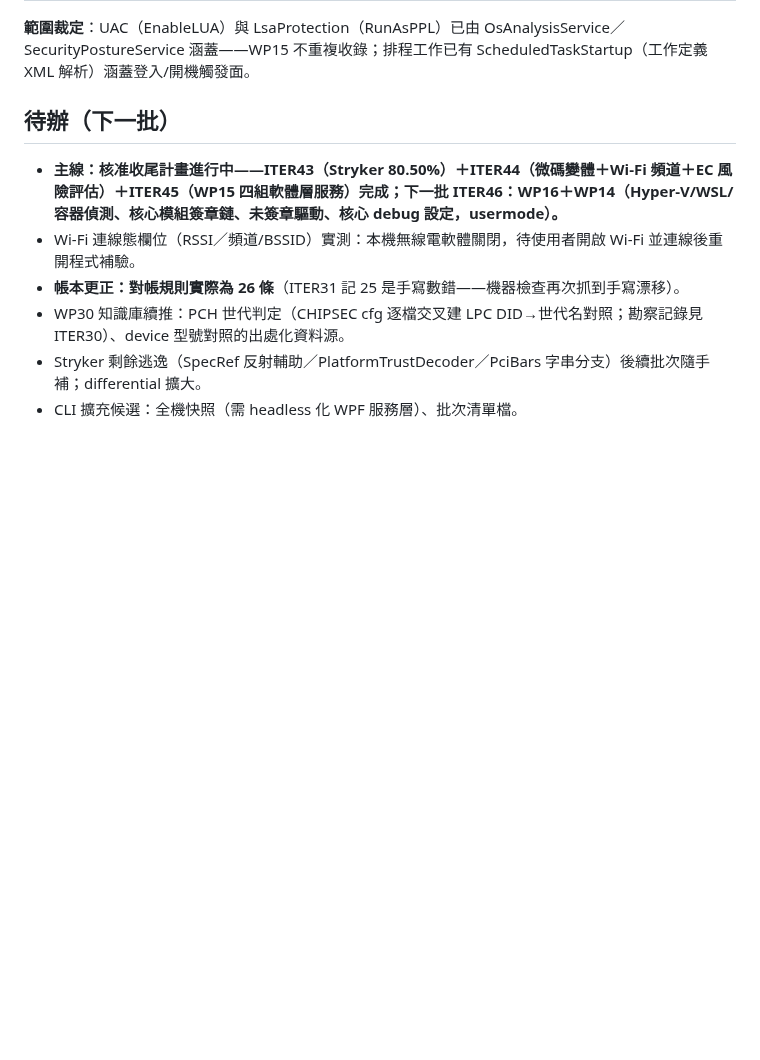
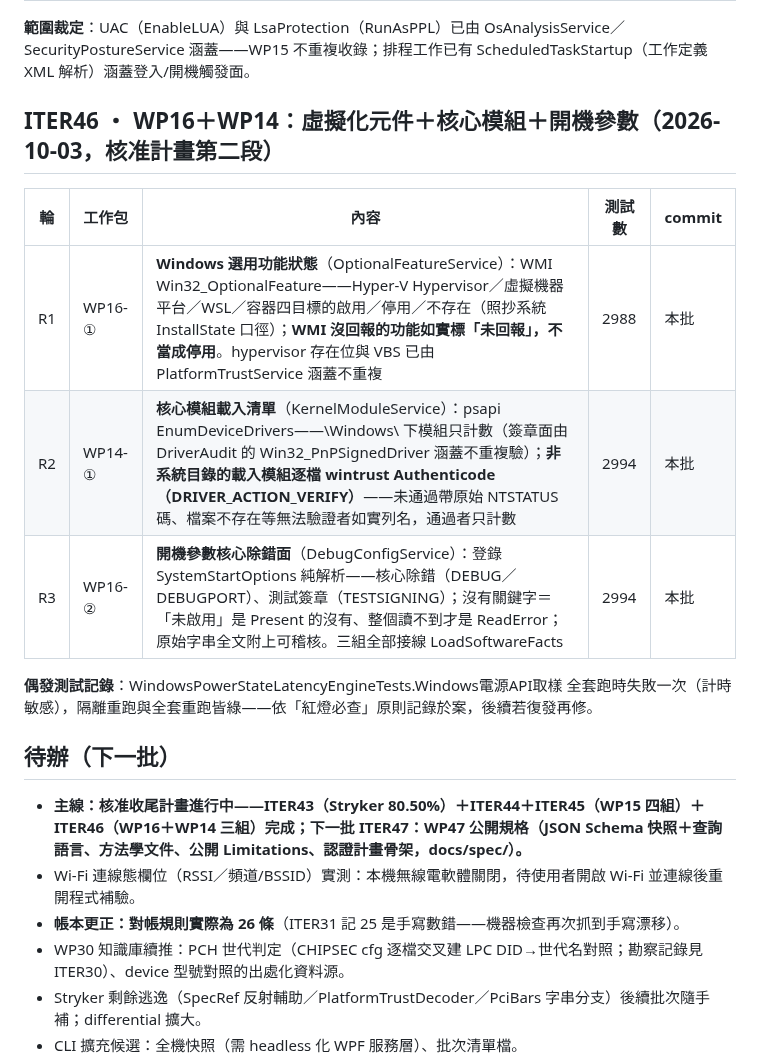
Before and after one commit to Xinglanclever/XinSpect, a Markdown page: docs/ITERATIONS.md, the part around the change. Drawn GitHub-style; blank space fills up the shorter version.

Commit message:
迭代帳本記錄 ITER46 三輪與偶發測試觀察

```diff
--- a/docs/ITERATIONS.md
+++ b/docs/ITERATIONS.md
@@ -286,9 +286,19 @@
 
 **範圍裁定**：UAC（EnableLUA）與 LsaProtection（RunAsPPL）已由 OsAnalysisService／SecurityPostureService 涵蓋——WP15 不重複收錄；排程工作已有 ScheduledTaskStartup（工作定義 XML 解析）涵蓋登入/開機觸發面。
 
+## ITER46 ・ WP16＋WP14：虛擬化元件＋核心模組＋開機參數（2026-10-03，核准計畫第二段）
+
+| 輪 | 工作包 | 內容 | 測試數 | commit |
+|---|---|---|---|---|
+| R1 | WP16-① | **Windows 選用功能狀態**（OptionalFeatureService）：WMI Win32_OptionalFeature——Hyper-V Hypervisor／虛擬機器平台／WSL／容器四目標的啟用／停用／不存在（照抄系統 InstallState 口徑）；**WMI 沒回報的功能如實標「未回報」，不當成停用**。hypervisor 存在位與 VBS 已由 PlatformTrustService 涵蓋不重複 | 2988 | 本批 |
+| R2 | WP14-① | **核心模組載入清單**（KernelModuleService）：psapi EnumDeviceDrivers——\Windows\ 下模組只計數（簽章面由 DriverAudit 的 Win32_PnPSignedDriver 涵蓋不重複驗）；**非系統目錄的載入模組逐檔 wintrust Authenticode（DRIVER_ACTION_VERIFY）**——未通過帶原始 NTSTATUS 碼、檔案不存在等無法驗證者如實列名，通過者只計數 | 2994 | 本批 |
+| R3 | WP16-② | **開機參數核心除錯面**（DebugConfigService）：登錄 SystemStartOptions 純解析——核心除錯（DEBUG／DEBUGPORT）、測試簽章（TESTSIGNING）；沒有關鍵字＝「未啟用」是 Present 的沒有、整個讀不到才是 ReadError；原始字串全文附上可稽核。三組全部接線 LoadSoftwareFacts | 2994 | 本批 |
+
+**偶發測試記錄**：WindowsPowerStateLatencyEngineTests.Windows電源API取樣 全套跑時失敗一次（計時敏感），隔離重跑與全套重跑皆綠——依「紅燈必查」原則記錄於案，後續若復發再修。
+
 ## 待辦（下一批）
 
-- **主線：核准收尾計畫進行中——ITER43（Stryker 80.50%）＋ITER44（微碼變體＋Wi-Fi 頻道＋EC 風險評估）＋ITER45（WP15 四組軟體層服務）完成；下一批 ITER46：WP16＋WP14（Hyper-V/WSL/容器偵測、核心模組簽章鏈、未簽章驅動、核心 debug 設定，usermode）。**
+- **主線：核准收尾計畫進行中——ITER43（Stryker 80.50%）＋ITER44＋ITER45（WP15 四組）＋ITER46（WP16＋WP14 三組）完成；下一批 ITER47：WP47 公開規格（JSON Schema 快照＋查詢語言、方法學文件、公開 Limitations、認證計畫骨架，docs/spec/）。**
 - Wi-Fi 連線態欄位（RSSI／頻道/BSSID）實測：本機無線電軟體關閉，待使用者開啟 Wi-Fi 並連線後重開程式補驗。
 - **帳本更正：對帳規則實際為 26 條**（ITER31 記 25 是手寫數錯——機器檢查再次抓到手寫漂移）。
 - WP30 知識庫續推：PCH 世代判定（CHIPSEC cfg 逐檔交叉建 LPC DID→世代名對照；勘察記錄見 ITER30）、device 型號對照的出處化資料源。
```
